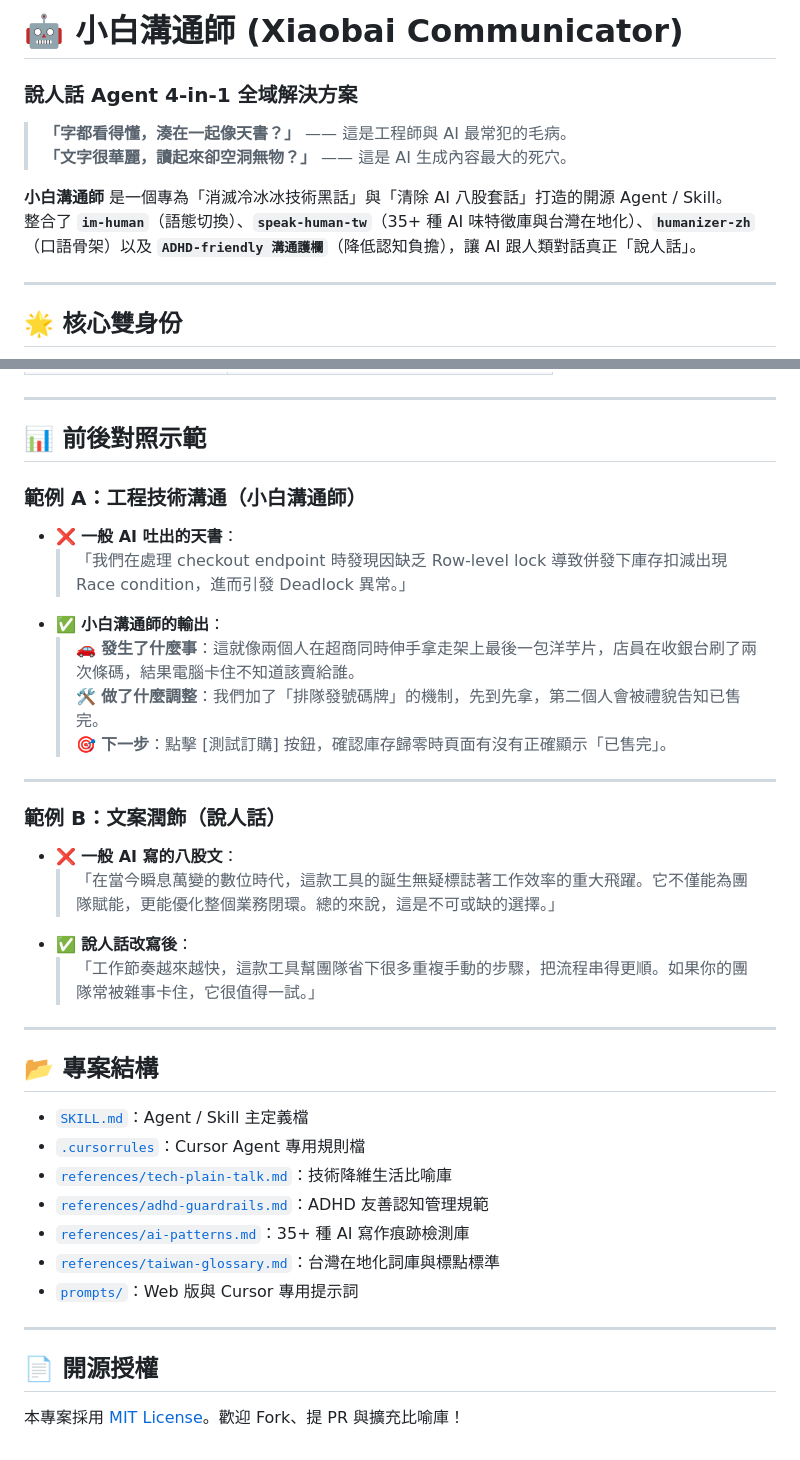
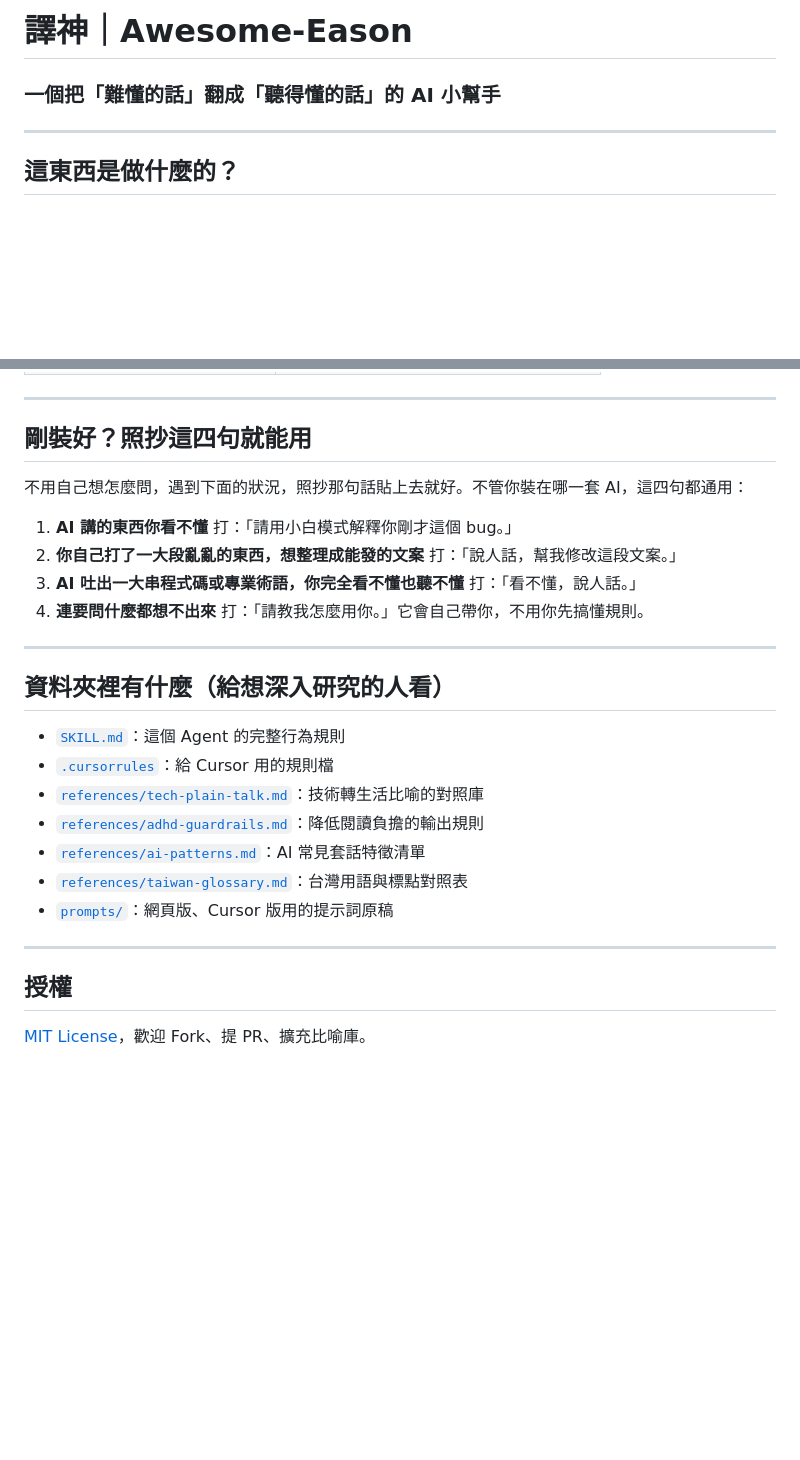
Before and after one commit to fishtvlvoe/xiaobai-communicator, a Markdown page: README.md, 2 parts joined by grey strips. Drawn GitHub-style; blank space fills up the shorter version.

```diff
--- a/README.md
+++ b/README.md
@@ -1,13 +1,8 @@
-# 🤖 小白溝通師 (Xiaobai Communicator)
-### 說人話 Agent 4-in-1 全域解決方案
+# 譯神｜Awesome-Eason
 
-> **「字都看得懂，湊在一起像天書？」** —— 這是工程師與 AI 最常犯的毛病。
-> **「文字很華麗，讀起來卻空洞無物？」** —— 這是 AI 生成內容最大的死穴。
-
-**小白溝通師** 是一個專為「消滅冷冰冰技術黑話」與「清除 AI 八股套話」打造的開源 Agent / Skill。
-整合了 **`im-human`**（語態切換）、**`speak-human-tw`**（35+ 種 AI 味特徵庫與台灣在地化）、**`humanizer-zh`**（口語骨架）以及 **`ADHD-friendly 溝通護欄`**（降低認知負擔），讓 AI 跟人類對話真正「說人話」。
+### 一個把「難懂的話」翻成「聽得懂的話」的 AI 小幫手
 
 ---
 
-## 🌟 核心雙身份
+## 這東西是做什麼的？
 
@@ -55,40 +100,33 @@ git clone https://github.com/fishtvlvoe/xiaobai-communicator.git ~/.agents/skill
 
 ---
 
-## 📊 前後對照示範
+## 剛裝好？照抄這四句就能用
 
-### 範例 A：工程技術溝通（小白溝通師）
+不用自己想怎麼問，遇到下面的狀況，照抄那句話貼上去就好。不管你裝在哪一套 AI，這四句都通用：
 
-- ❌ **一般 AI 吐出的天書**：
-  > 「我們在處理 checkout endpoint 時發現因缺乏 Row-level lock 導致併發下庫存扣減出現 Race condition，進而引發 Deadlock 異常。」
-- ✅ **小白溝通師的輸出**：
-  > 🚗 **發生了什麼事**：這就像兩個人在超商同時伸手拿走架上最後一包洋芋片，店員在收銀台刷了兩次條碼，結果電腦卡住不知道該賣給誰。
-  > 🛠️ **做了什麼調整**：我們加了「排隊發號碼牌」的機制，先到先拿，第二個人會被禮貌告知已售完。
-  > 🎯 **下一步**：點擊 [測試訂購] 按鈕，確認庫存歸零時頁面有沒有正確顯示「已售完」。
+1. **AI 講的東西你看不懂**
+   打：「請用小白模式解釋你剛才這個 bug。」
+2. **你自己打了一大段亂亂的東西，想整理成能發的文案**
+   打：「說人話，幫我修改這段文案。」
+3. **AI 吐出一大串程式碼或專業術語，你完全看不懂也聽不懂**
+   打：「看不懂，說人話。」
+4. **連要問什麼都想不出來**
+   打：「請教我怎麼用你。」它會自己帶你，不用你先搞懂規則。
 
 ---
 
-### 範例 B：文案潤飾（說人話）
+## 資料夾裡有什麼（給想深入研究的人看）
 
-- ❌ **一般 AI 寫的八股文**：
-  > 「在當今瞬息萬變的數位時代，這款工具的誕生無疑標誌著工作效率的重大飛躍。它不僅能為團隊賦能，更能優化整個業務閉環。總的來說，這是不可或缺的選擇。」
-- ✅ **說人話改寫後**：
-  > 「工作節奏越來越快，這款工具幫團隊省下很多重複手動的步驟，把流程串得更順。如果你的團隊常被雜事卡住，它很值得一試。」
+- [`SKILL.md`](SKILL.md)：這個 Agent 的完整行為規則
+- [`.cursorrules`](.cursorrules)：給 Cursor 用的規則檔
+- [`references/tech-plain-talk.md`](references/tech-plain-talk.md)：技術轉生活比喻的對照庫
+- [`references/adhd-guardrails.md`](references/adhd-guardrails.md)：降低閱讀負擔的輸出規則
+- [`references/ai-patterns.md`](references/ai-patterns.md)：AI 常見套話特徵清單
+- [`references/taiwan-glossary.md`](references/taiwan-glossary.md)：台灣用語與標點對照表
+- [`prompts/`](prompts/)：網頁版、Cursor 版用的提示詞原稿
 
 ---
 
-## 📂 專案結構
+## 授權
 
-- [`SKILL.md`](SKILL.md)：Agent / Skill 主定義檔
-- [`.cursorrules`](.cursorrules)：Cursor Agent 專用規則檔
-- [`references/tech-plain-talk.md`](references/tech-plain-talk.md)：技術降維生活比喻庫
-- [`references/adhd-guardrails.md`](references/adhd-guardrails.md)：ADHD 友善認知管理規範
-- [`references/ai-patterns.md`](references/ai-patterns.md)：35+ 種 AI 寫作痕跡檢測庫
-- [`references/taiwan-glossary.md`](references/taiwan-glossary.md)：台灣在地化詞庫與標點標準
-- [`prompts/`](prompts/)：Web 版與 Cursor 專用提示詞
-
----
-
-## 📄 開源授權
-
-本專案採用 [MIT License](LICENSE)。歡迎 Fork、提 PR 與擴充比喻庫！
+[MIT License](LICENSE)，歡迎 Fork、提 PR、擴充比喻庫。
```
Also changed, not shown: other parts of README.md (+77 -27 lines).
